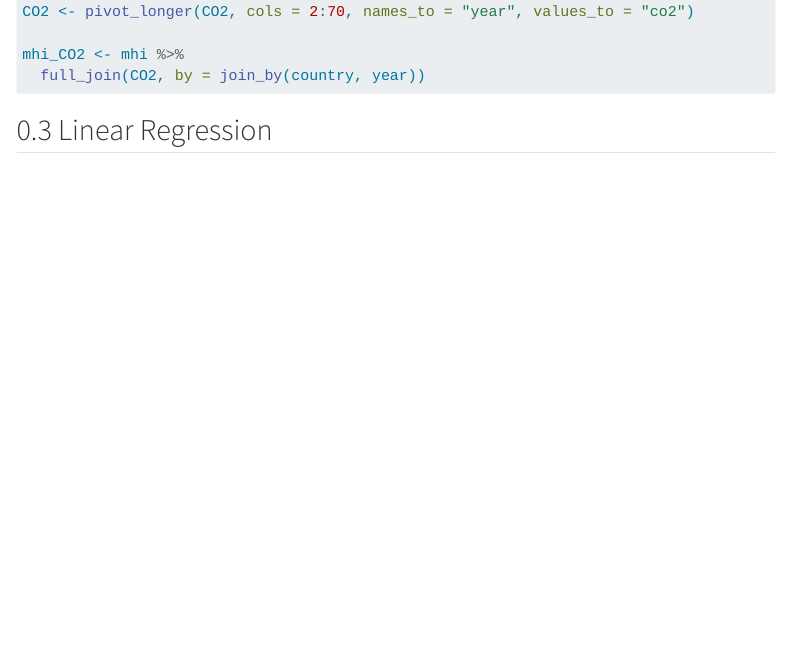
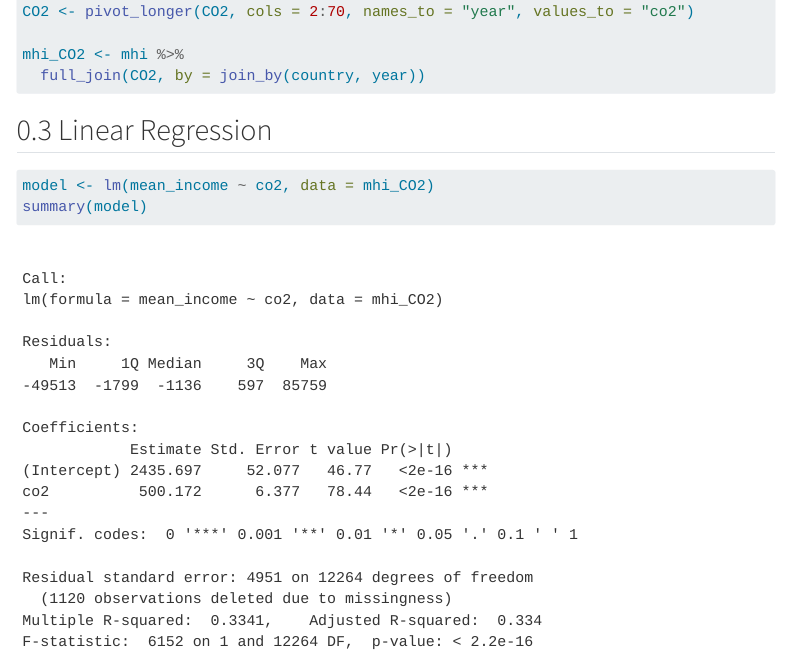
Before and after one commit to bnkessler/Stat331FinalProject, a Quarto document (LinearRegression.qmd): the page in a window 1100 px wide, from 620 px down. Rendered offline with R 4.5, knitr and Pandoc in place of Quarto, with nearby package versions; menus at the side of the page are left out.

Commit message:
linear regression

````diff
--- a/LinearRegression.qmd
+++ b/LinearRegression.qmd
@@ -46,3 +46,8 @@ mhi_CO2 <- mhi %>%
 ```
 
 ## Linear Regression
+
+```{r}
+model <- lm(mean_income ~ co2, data = mhi_CO2)
+summary(model)
+```
````
